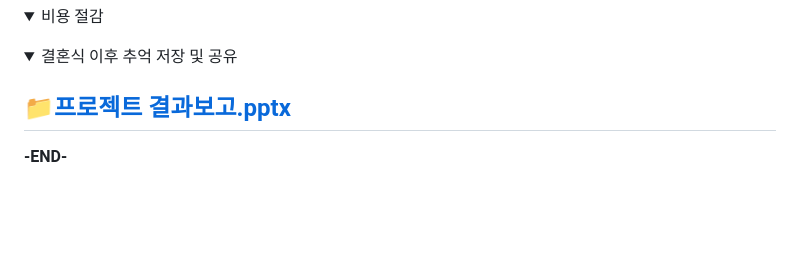
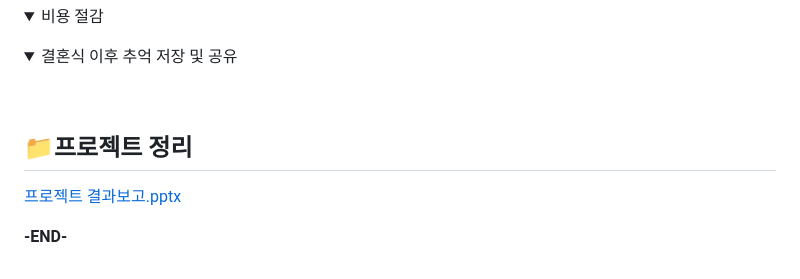
Before and after one commit to thdudws/invitation-project, a Markdown page: README.md, the part around the change. GitHub-like rendering; folded sections open; blank space fills up the shorter version.

```diff
--- a/README.md
+++ b/README.md
@@ -136,6 +136,9 @@ Mybatis 프레임워크 활용
 </summary>
 </details>
 
-## 📁[프로젝트 결과보고.pptx](https://github.com/user-attachments/files/17989355/default.pptx)
+<br>
+
+## 📁프로젝트 정리
+[프로젝트 결과보고.pptx](https://github.com/user-attachments/files/17989355/default.pptx)
 
 **-END-**
```
